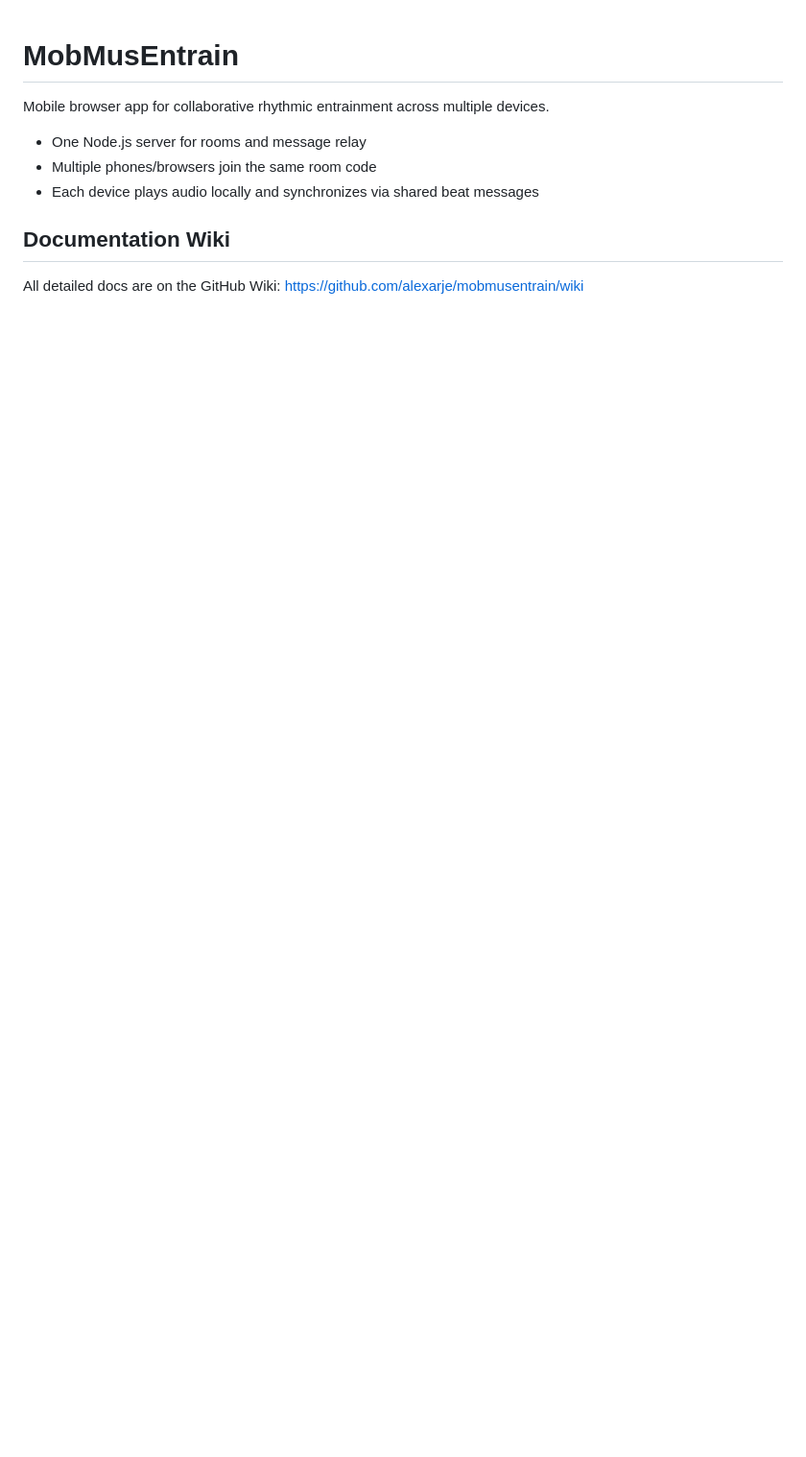
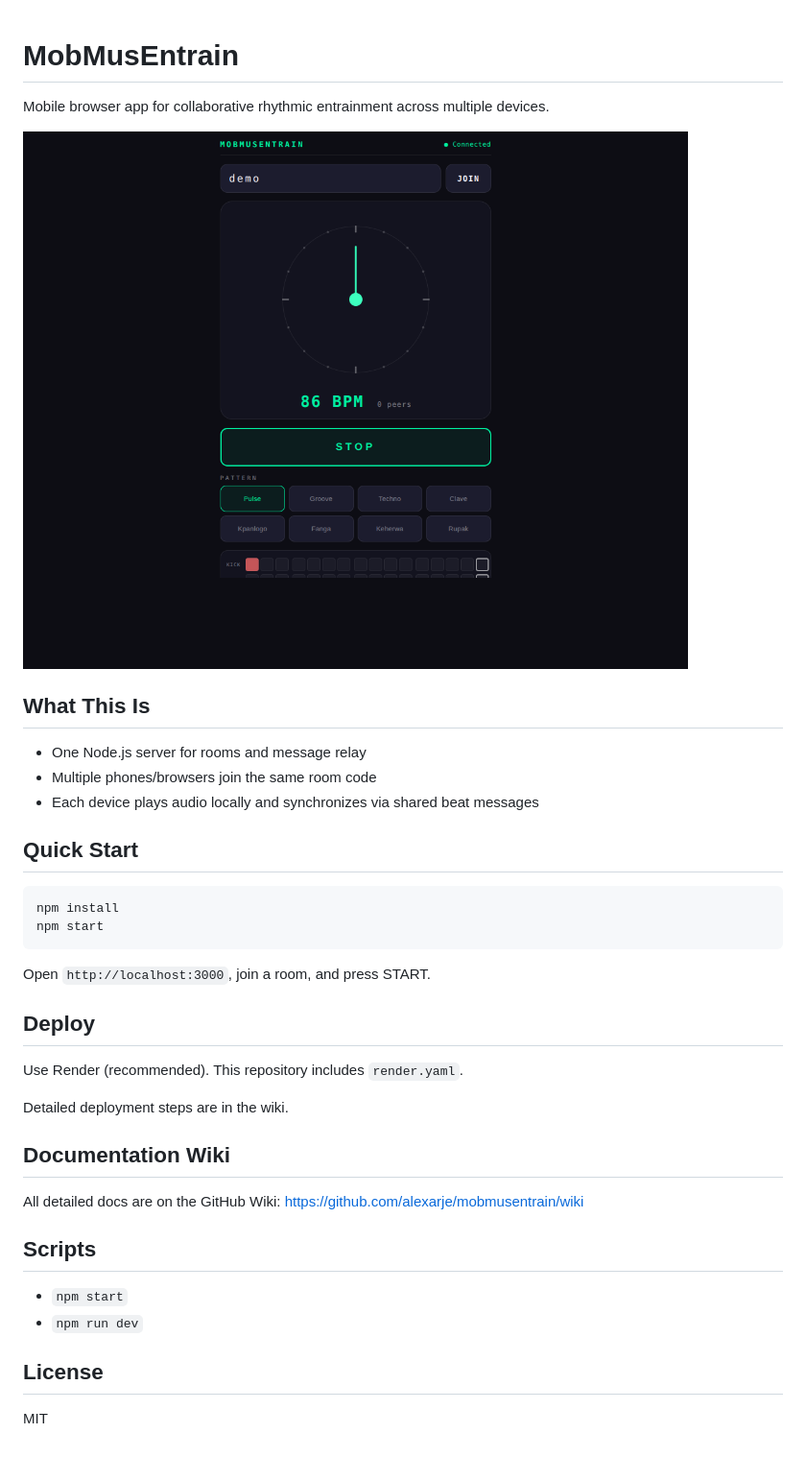
Before and after one commit to alexarje/mobmusentrain, a Markdown page: README.md, the part around the change. Shown at 96% size. GitHub-like rendering; pictures changed too: public/screenshot-app.png (added); blank space fills up the shorter version.

Commit message:
Resolve README conflict and add app screenshot

````diff
--- a/README.md
+++ b/README.md
@@ -1,11 +1,39 @@
 # MobMusEntrain
 
 Mobile browser app for collaborative rhythmic entrainment across multiple devices.
+
+![MobMusEntrain app screenshot](public/screenshot-app.png)
+
+## What This Is
 
 - One Node.js server for rooms and message relay
 - Multiple phones/browsers join the same room code
 - Each device plays audio locally and synchronizes via shared beat messages
 
+## Quick Start
+
+```bash
+npm install
+npm start
+```
+
+Open `http://localhost:3000`, join a room, and press START.
+
+## Deploy
+
+Use Render (recommended). This repository includes `render.yaml`.
+
+Detailed deployment steps are in the wiki.
+
 ## Documentation Wiki
 
 All detailed docs are on the GitHub Wiki: https://github.com/alexarje/mobmusentrain/wiki
+
+## Scripts
+
+- `npm start`
+- `npm run dev`
+
+## License
+
+MIT
````
